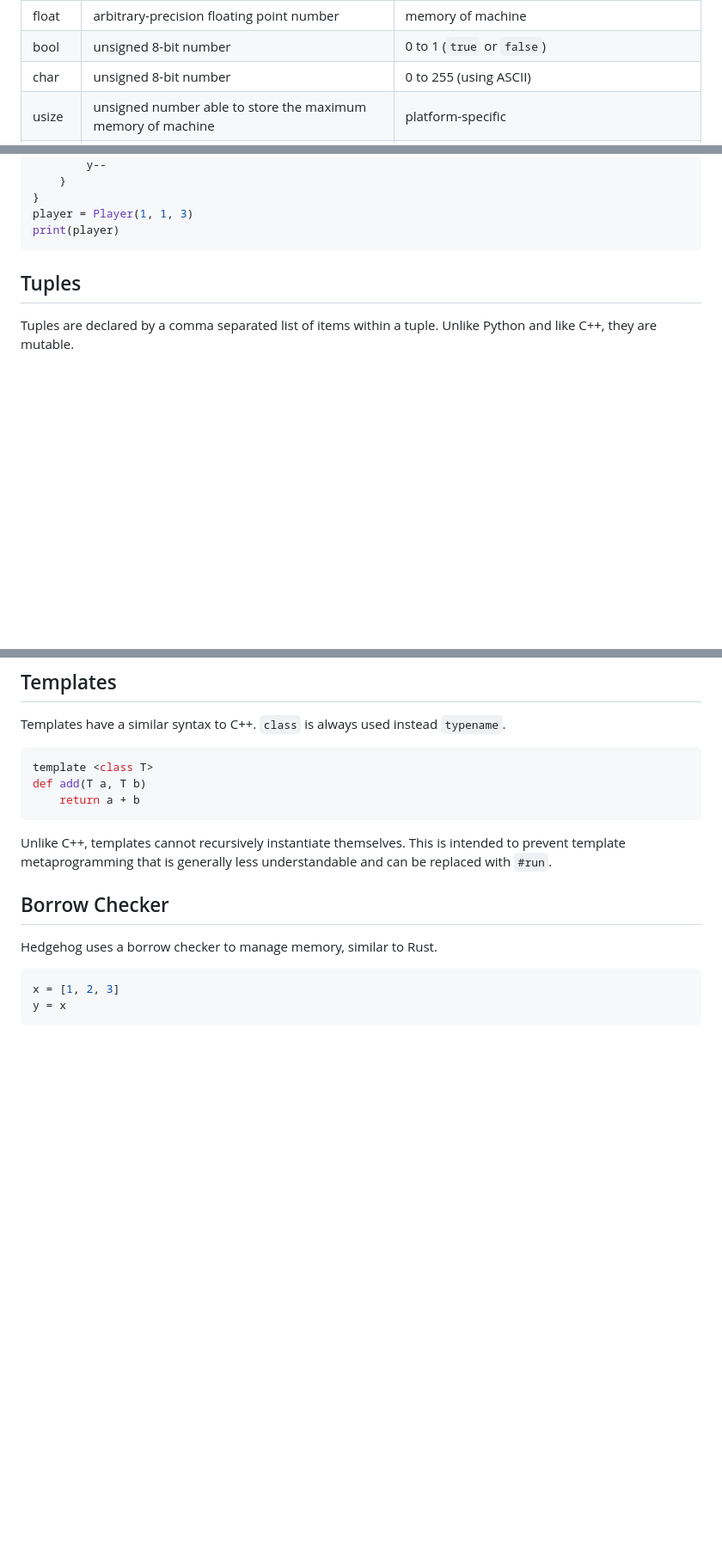
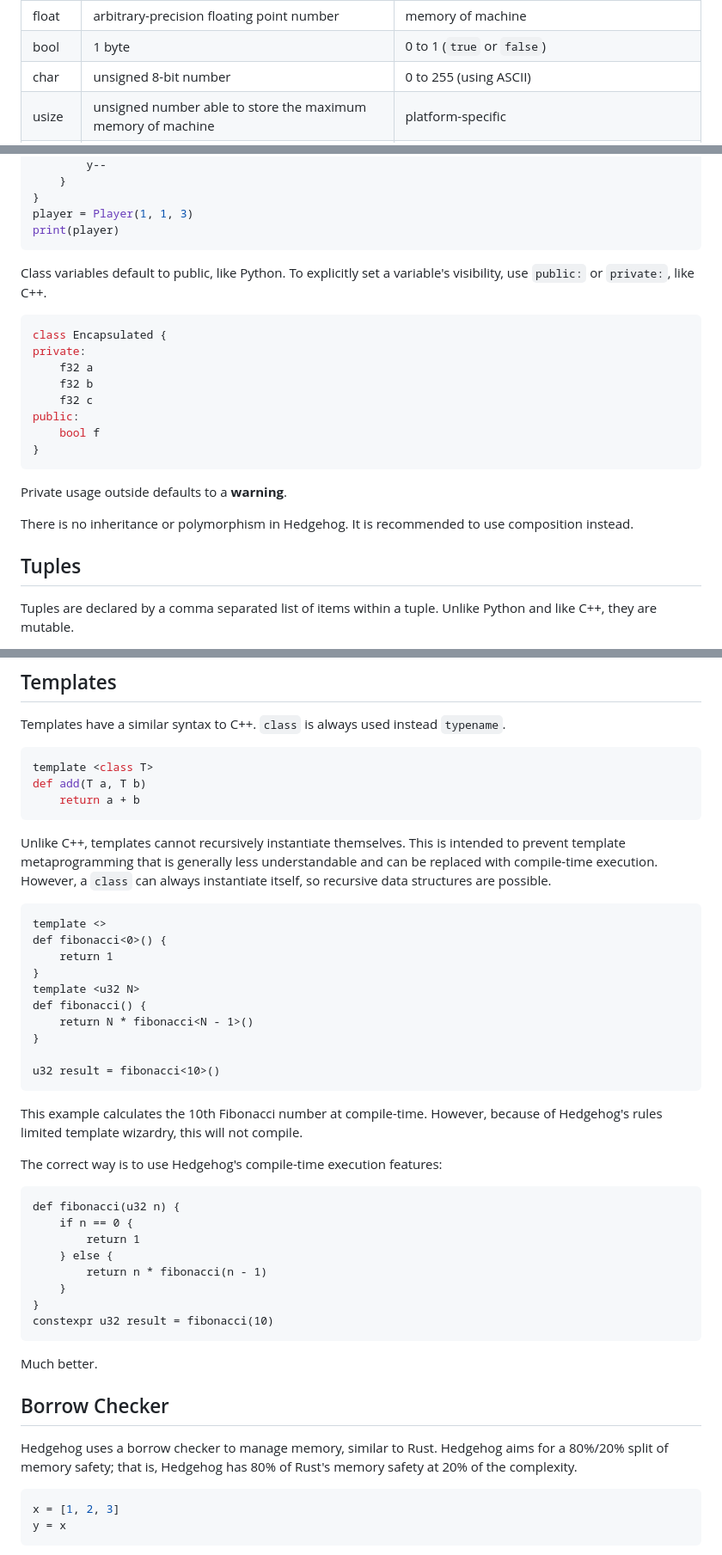
Before and after one commit to sub1inear/Hedgehog, a Markdown page: README.md, 3 parts joined by grey strips. Shown at 86% size. Drawn GitHub-style; blank space fills up the shorter version.

Commit message:
Improve README

````diff
--- a/README.md
+++ b/README.md
@@ -88,7 +97,7 @@ Variables types are automatically inferred by default. However, if you want to e
 | f32 | 32-bit floating point number | -3.40 × 10<sup>38</sup> to 3.40 × 10<sup>38</sup> |
 | f64 | 64-bit floating point number | -1.80×10<sup>308</sup> to 1.80×10<sup>308</sup>|
 | float | arbitrary-precision floating point number | memory of machine |
-| bool | unsigned 8-bit number | 0 to 1 (`true` or `false`) |
+| bool | 1 byte | 0 to 1 (`true` or `false`) |
 | char | unsigned 8-bit number | 0 to 255 (using ASCII) |
 | usize | unsigned number able to store the maximum memory of machine | platform-specific |
 | isize | signed number able to store the maximum memory of machine | platform-specific |
@@ -495,6 +488,23 @@ class Player {
 player = Player(1, 1, 3)
 print(player)
 ```
+
+Class variables default to public, like Python. To explicitly set a variable's visibility, use `public:` or `private:`, like C++.
+
+```c++
+class Encapsulated {
+private:
+    f32 a
+    f32 b
+    f32 c
+public:
+    bool f
+}
+```
+
+Private usage outside defaults to a **warning**.
+
+There is no inheritance or polymorphism in Hedgehog. It is recommended to use composition instead.
 
 ## Tuples
 
@@ -690,11 +723,42 @@ def add(T a, T b)
     return a + b
 ```
 
-Unlike C++, templates cannot recursively instantiate themselves. This is intended to prevent template metaprogramming that is generally less understandable and can be replaced with `#run`.
+Unlike C++, templates cannot recursively instantiate themselves. This is intended to prevent template metaprogramming that is generally less understandable and can be replaced with compile-time execution.
+However, a `class` can always instantiate itself, so recursive data structures are possible.
+
+```
+template <>
+def fibonacci<0>() {
+    return 1
+}
+template <u32 N>
+def fibonacci() {
+    return N * fibonacci<N - 1>()
+}
+
+u32 result = fibonacci<10>()
+```
+This example calculates the 10th Fibonacci number at compile-time.
+However, because of Hedgehog's rules limited template wizardry, this will not compile.
+
+The correct way is to use Hedgehog's compile-time execution features:
+```
+def fibonacci(u32 n) {
+    if n == 0 {
+        return 1
+    } else {
+        return n * fibonacci(n - 1)
+    }
+}
+constexpr u32 result = fibonacci(10)
+```
+Much better.
 
 ## Borrow Checker
 
 Hedgehog uses a borrow checker to manage memory, similar to Rust.
+Hedgehog aims for a 80%/20% split of memory safety; that is, Hedgehog has 80% of Rust's memory safety at 20% of the complexity.
+
 ```python
 x = [1, 2, 3]
 y = x
````
Also changed, not shown: other parts of README.md (+100 -75 lines).
